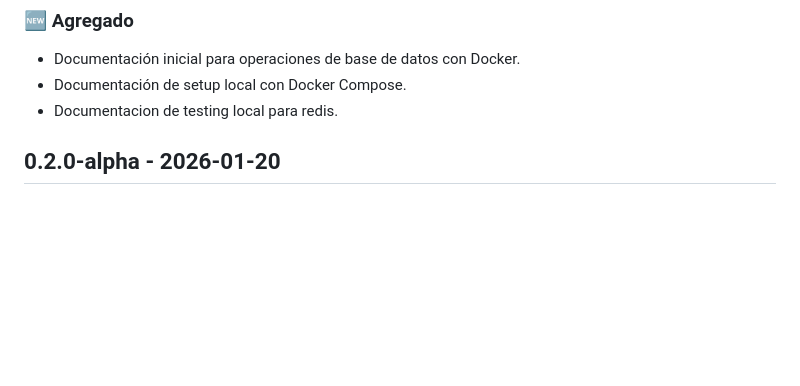
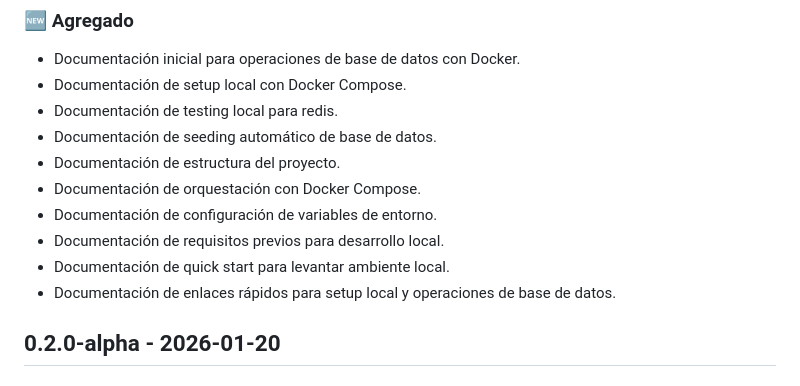
Before and after one commit to RodrigoMijangos/recolecta_web, a Markdown page: CHANGELOG.md, the part around the change. GitHub-like rendering; blank space fills up the shorter version.

```diff
--- a/CHANGELOG.md
+++ b/CHANGELOG.md
@@ -11,7 +11,14 @@ El formato está basado en [Keep a Changelog](https://keepachangelog.com/es-ES/1
 ### 🆕 Agregado
 - Documentación inicial para operaciones de base de datos con Docker.
 - Documentación de setup local con Docker Compose.
-- Documentacion de testing local para redis.
+- Documentación de testing local para redis.
+- Documentación de seeding automático de base de datos.
+- Documentación de estructura del proyecto.
+- Documentación de orquestación con Docker Compose.
+- Documentación de configuración de variables de entorno.
+- Documentación de requisitos previos para desarrollo local.
+- Documentación de quick start para levantar ambiente local.
+- Documentación de enlaces rápidos para setup local y operaciones de base de datos.
 
 ## 0.2.0-alpha - 2026-01-20
 
```
Also changed, not shown: docs/01-setup-local.md (+2 -2 lines), docs/02-database-operations.md (+4 -4 lines).
